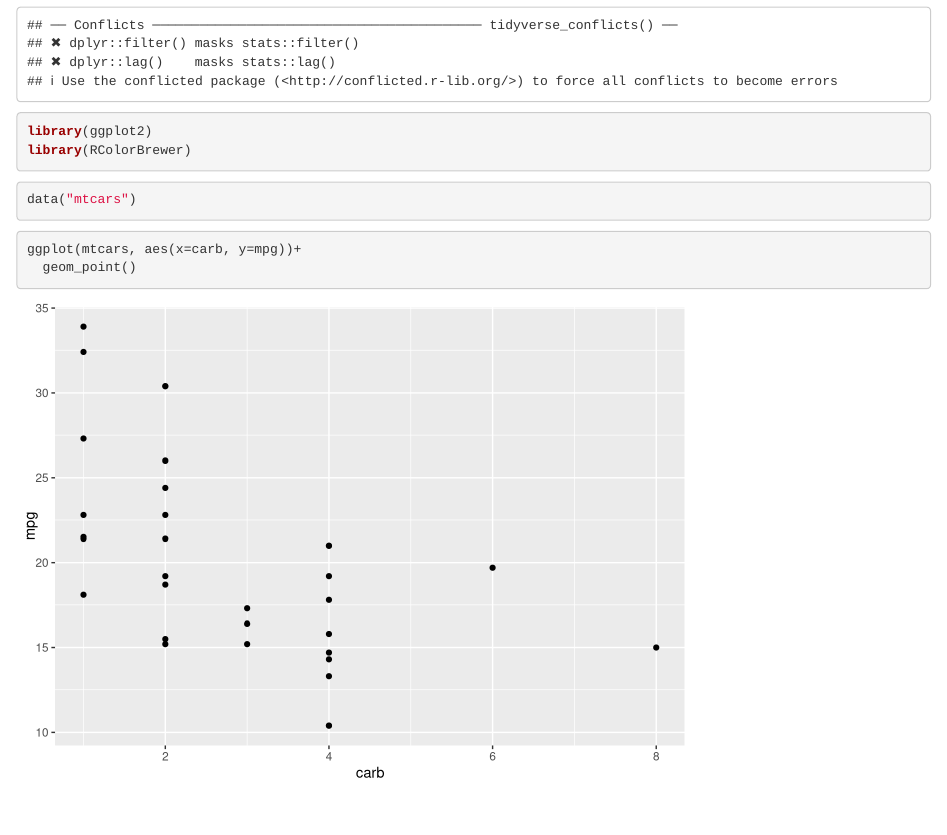
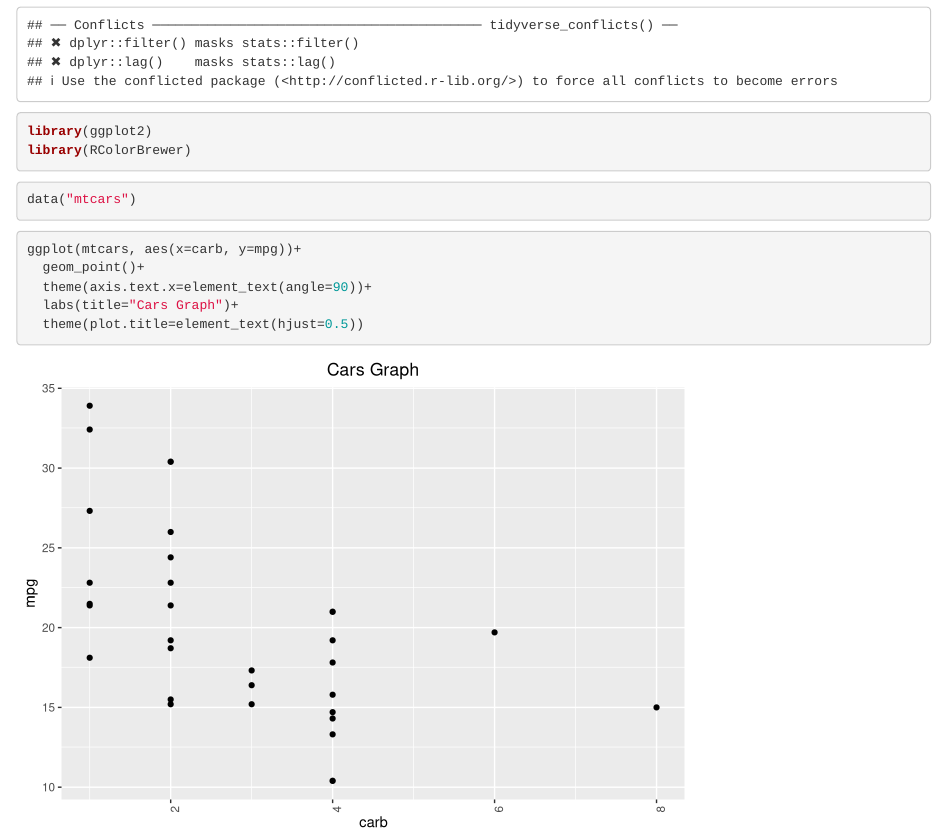
Before and after one commit to rkpe/03_Github, an R Markdown document (graph1.Rmd): the page in a window 1100 px wide, from 530 px down. Rendered offline with R 4.5, knitr and Pandoc, with nearby package versions.

Commit message:
initial commit

````diff
--- a/graph1.Rmd
+++ b/graph1.Rmd
@@ -17,6 +17,9 @@ data("mtcars")
 
 ```{r}
 ggplot(mtcars, aes(x=carb, y=mpg))+
-  geom_point()
+  geom_point()+
+  theme(axis.text.x=element_text(angle=90))+
+  labs(title="Cars Graph")+
+  theme(plot.title=element_text(hjust=0.5))
 
 ```
````
